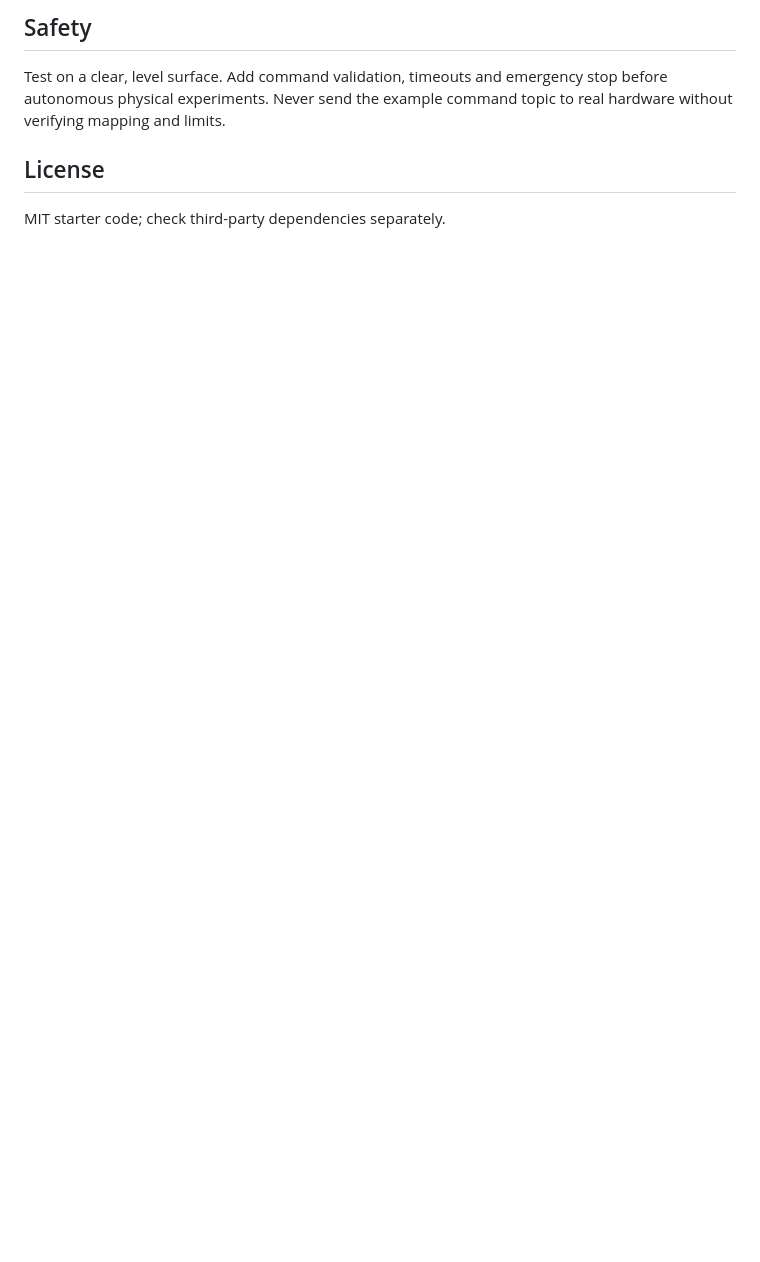
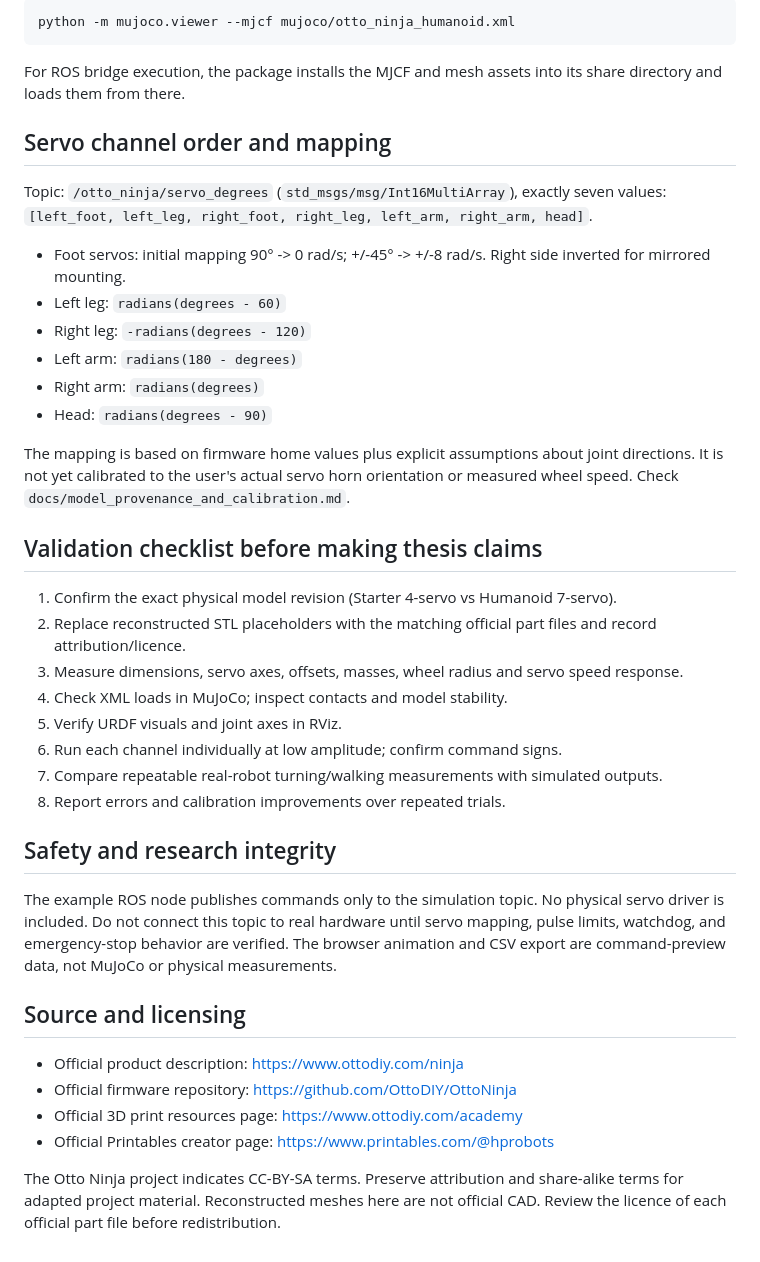
Before and after one commit to Sandhya0642/otto-ninja-digital-twin, a Markdown page: README.md, the part around one of its changes. GitHub-like rendering; blank space fills up the shorter version.

````diff
--- a/README.md
+++ b/README.md
@@ -56,6 +54,40 @@ A visual model alone is not a digital twin; a defensible twin needs a validated
 
-## Safety
-Test on a clear, level surface. Add command validation, timeouts and emergency stop before autonomous physical experiments. Never send the example command topic to real hardware without verifying mapping and limits.
+```bash
+python -m mujoco.viewer --mjcf mujoco/otto_ninja_humanoid.xml
+```
 
-## License
-MIT starter code; check third-party dependencies separately.
+For ROS bridge execution, the package installs the MJCF and mesh assets into its share directory and loads them from there.
+
+## Servo channel order and mapping
+Topic: `/otto_ninja/servo_degrees` (`std_msgs/msg/Int16MultiArray`), exactly seven values:
+`[left_foot, left_leg, right_foot, right_leg, left_arm, right_arm, head]`.
+
+- Foot servos: initial mapping 90° -> 0 rad/s; +/-45° -> +/-8 rad/s. Right side inverted for mirrored mounting.
+- Left leg: `radians(degrees - 60)`
+- Right leg: `-radians(degrees - 120)`
+- Left arm: `radians(180 - degrees)`
+- Right arm: `radians(degrees)`
+- Head: `radians(degrees - 90)`
+
+The mapping is based on firmware home values plus explicit assumptions about joint directions. It is not yet calibrated to the user's actual servo horn orientation or measured wheel speed. Check `docs/model_provenance_and_calibration.md`.
+
+## Validation checklist before making thesis claims
+1. Confirm the exact physical model revision (Starter 4-servo vs Humanoid 7-servo).
+2. Replace reconstructed STL placeholders with the matching official part files and record attribution/licence.
+3. Measure dimensions, servo axes, offsets, masses, wheel radius and servo speed response.
+4. Check XML loads in MuJoCo; inspect contacts and model stability.
+5. Verify URDF visuals and joint axes in RViz.
+6. Run each channel individually at low amplitude; confirm command signs.
+7. Compare repeatable real-robot turning/walking measurements with simulated outputs.
+8. Report errors and calibration improvements over repeated trials.
+
+## Safety and research integrity
+The example ROS node publishes commands only to the simulation topic. No physical servo driver is included. Do not connect this topic to real hardware until servo mapping, pulse limits, watchdog, and emergency-stop behavior are verified. The browser animation and CSV export are command-preview data, not MuJoCo or physical measurements.
+
+## Source and licensing
+- Official product description: https://www.ottodiy.com/ninja
+- Official firmware repository: https://github.com/OttoDIY/OttoNinja
+- Official 3D print resources page: https://www.ottodiy.com/academy
+- Official Printables creator page: https://www.printables.com/@hprobots
+
+The Otto Ninja project indicates CC-BY-SA terms. Preserve attribution and share-alike terms for adapted project material. Reconstructed meshes here are not official CAD. Review the licence of each official part file before redistribution.
````
Also changed, not shown: other parts of README.md (+35 -37 lines).
